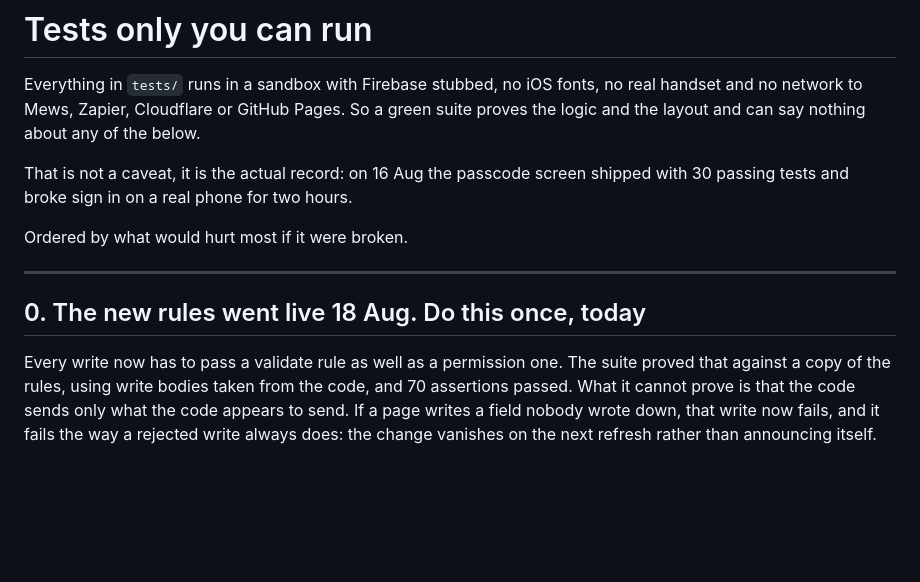
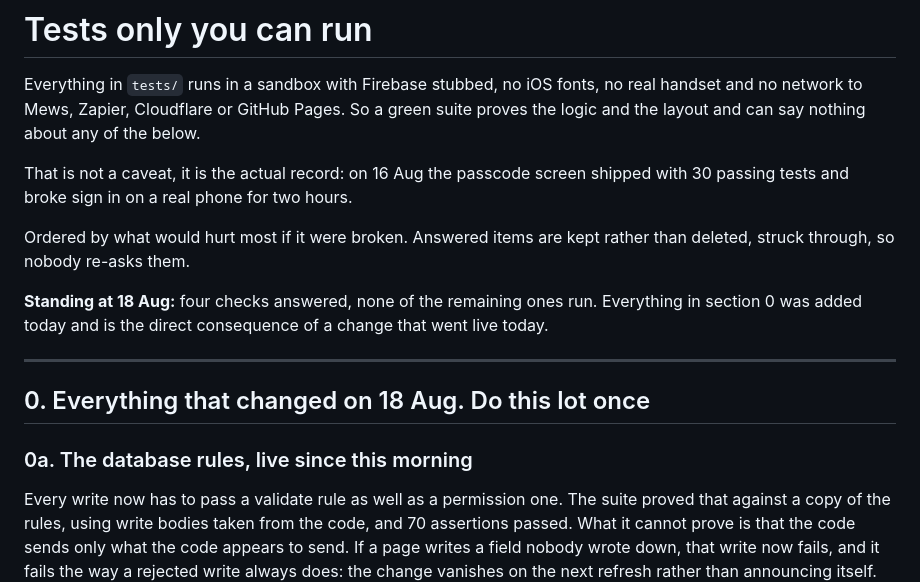
Before and after one commit to NALA-Resort/nala-menu, a Markdown page: TESTING.md, the part around one of its changes. Drawn GitHub-style; blank space fills up the shorter version.

```diff
--- a/TESTING.md
+++ b/TESTING.md
@@ -8,11 +8,18 @@ the below.
 That is not a caveat, it is the actual record: on 16 Aug the passcode screen
 shipped with 30 passing tests and broke sign in on a real phone for two hours.
 
-Ordered by what would hurt most if it were broken.
+Ordered by what would hurt most if it were broken. Answered items are kept
+rather than deleted, struck through, so nobody re-asks them.
+
+**Standing at 18 Aug:** four checks answered, none of the remaining ones run.
+Everything in section 0 was added today and is the direct consequence of a
+change that went live today.
 
 ---
 
-## 0. The new rules went live 18 Aug. Do this once, today
+## 0. Everything that changed on 18 Aug. Do this lot once
+
+### 0a. The database rules, live since this morning
 
 Every write now has to pass a validate rule as well as a permission one. The
 suite proved that against a copy of the rules, using write bodies taken from
```
Also changed, not shown: other parts of TESTING.md (+55 -1 lines).
